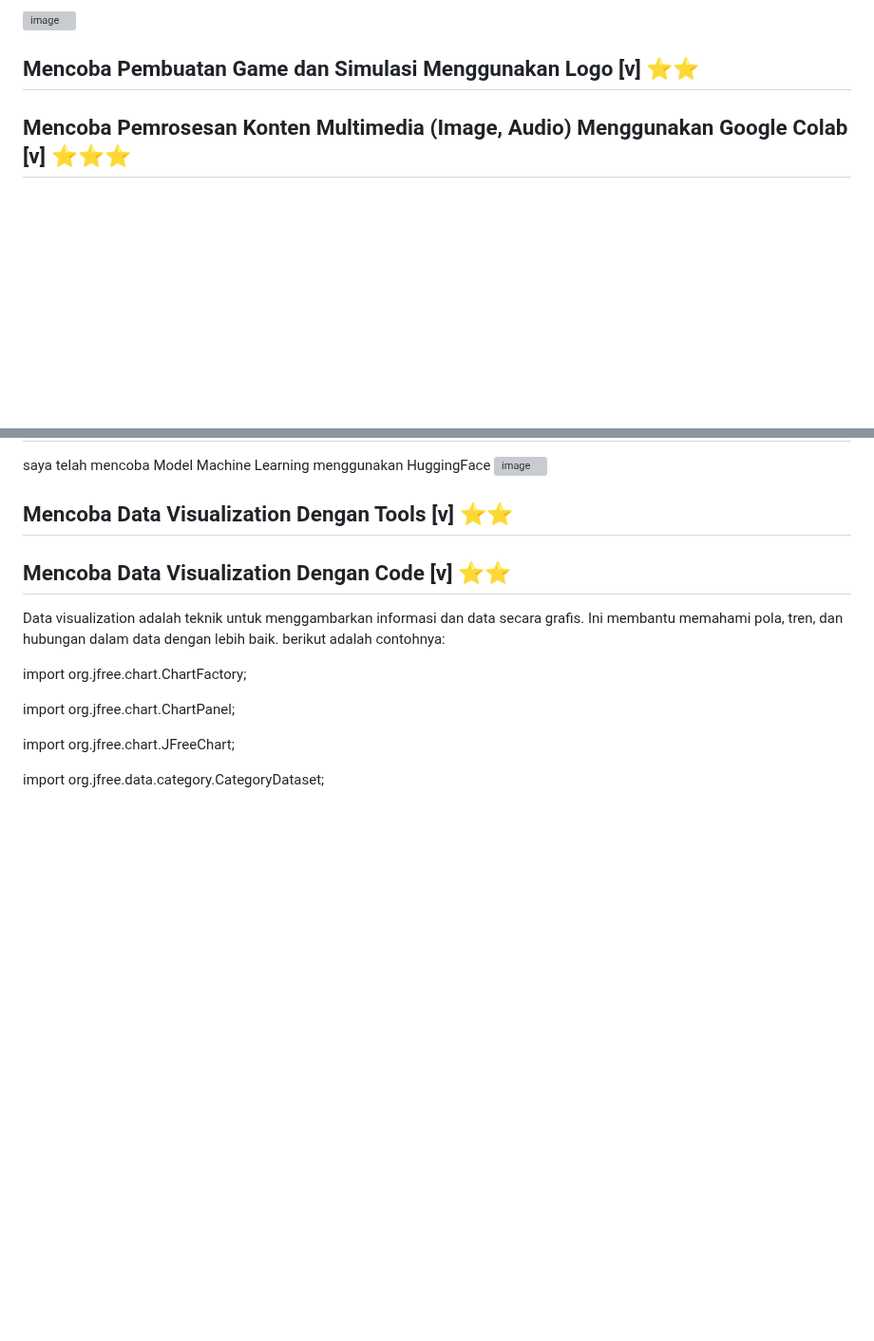
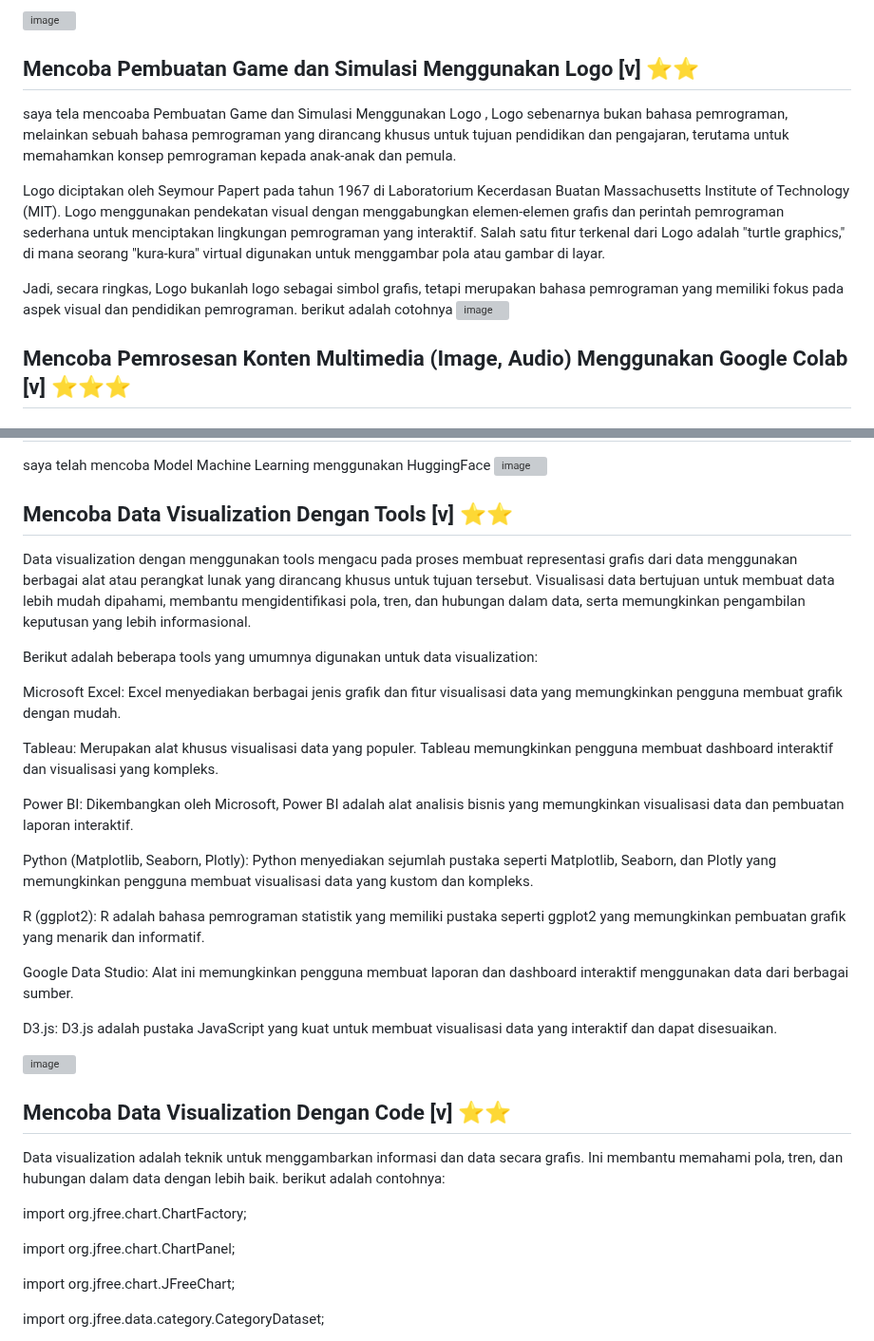
Before and after one commit to Irs622/informatika, a Markdown page: README.md, 2 parts joined by grey strips. Shown at 95% size. Rendered like a GitHub page; blank space fills up the shorter version; grey boxes are pictures that could not be loaded.

```diff
--- a/README.md
+++ b/README.md
@@ -274,6 +292,14 @@ saya telah mengakses Konten Multimedia (Image, Audio, Video) menggunkan cupcut
 
 
 ## Mencoba Pembuatan Game dan Simulasi Menggunakan Logo [v] ⭐⭐
+saya tela mencoaba Pembuatan Game dan Simulasi Menggunakan Logo , Logo sebenarnya bukan bahasa pemrograman, melainkan sebuah bahasa pemrograman yang dirancang khusus untuk tujuan pendidikan dan pengajaran, terutama untuk memahamkan konsep pemrograman kepada anak-anak dan pemula.
+
+Logo diciptakan oleh Seymour Papert pada tahun 1967 di Laboratorium Kecerdasan Buatan Massachusetts Institute of Technology (MIT). Logo menggunakan pendekatan visual dengan menggabungkan elemen-elemen grafis dan perintah pemrograman sederhana untuk menciptakan lingkungan pemrograman yang interaktif. Salah satu fitur terkenal dari Logo adalah "turtle graphics," di mana seorang "kura-kura" virtual digunakan untuk menggambar pola atau gambar di layar.
+
+Jadi, secara ringkas, Logo bukanlah logo sebagai simbol grafis, tetapi merupakan bahasa pemrograman yang memiliki fokus pada aspek visual dan pendidikan pemrograman.
+berikut adalah cotohnya
+![image](https://github.com/Irs622/informatika/assets/144502106/849d96ad-680c-4981-ae81-eb262ad8a72b)
+
 
 ## Mencoba Pemrosesan Konten Multimedia (Image, Audio) Menggunakan Google Colab [v] ⭐⭐⭐
 
@@ -289,6 +315,28 @@ saya  telah mencoba Model Machine Learning menggunakan HuggingFace
 ![image](https://github.com/Irs622/informatika/assets/144502106/d389ca7c-7497-43c4-abfe-464dd4c80be1)
 
 ## Mencoba Data Visualization Dengan Tools [v] ⭐⭐
+
+
+Data visualization dengan menggunakan tools mengacu pada proses membuat representasi grafis dari data menggunakan berbagai alat atau perangkat lunak yang dirancang khusus untuk tujuan tersebut. Visualisasi data bertujuan untuk membuat data lebih mudah dipahami, membantu mengidentifikasi pola, tren, dan hubungan dalam data, serta memungkinkan pengambilan keputusan yang lebih informasional.
+
+Berikut adalah beberapa tools yang umumnya digunakan untuk data visualization:
+
+Microsoft Excel: Excel menyediakan berbagai jenis grafik dan fitur visualisasi data yang memungkinkan pengguna membuat grafik dengan mudah.
+
+Tableau: Merupakan alat khusus visualisasi data yang populer. Tableau memungkinkan pengguna membuat dashboard interaktif dan visualisasi yang kompleks.
+
+Power BI: Dikembangkan oleh Microsoft, Power BI adalah alat analisis bisnis yang memungkinkan visualisasi data dan pembuatan laporan interaktif.
+
+Python (Matplotlib, Seaborn, Plotly): Python menyediakan sejumlah pustaka seperti Matplotlib, Seaborn, dan Plotly yang memungkinkan pengguna membuat visualisasi data yang kustom dan kompleks.
+
+R (ggplot2): R adalah bahasa pemrograman statistik yang memiliki pustaka seperti ggplot2 yang memungkinkan pembuatan grafik yang menarik dan informatif.
+
+Google Data Studio: Alat ini memungkinkan pengguna membuat laporan dan dashboard interaktif menggunakan data dari berbagai sumber.
+
+D3.js: D3.js adalah pustaka JavaScript yang kuat untuk membuat visualisasi data yang interaktif dan dapat disesuaikan.
+
+![image](https://github.com/Irs622/informatika/assets/144502106/5334363c-e703-4413-b8ef-b56d9bd115d7)
+
 
 ## Mencoba Data Visualization Dengan Code [v] ⭐⭐
 Data visualization adalah teknik untuk menggambarkan informasi dan data secara grafis. Ini membantu memahami pola, tren, dan hubungan dalam data dengan lebih baik. berikut adalah contohnya:
```
Also changed, not shown: other parts of README.md (+31 -13 lines).
